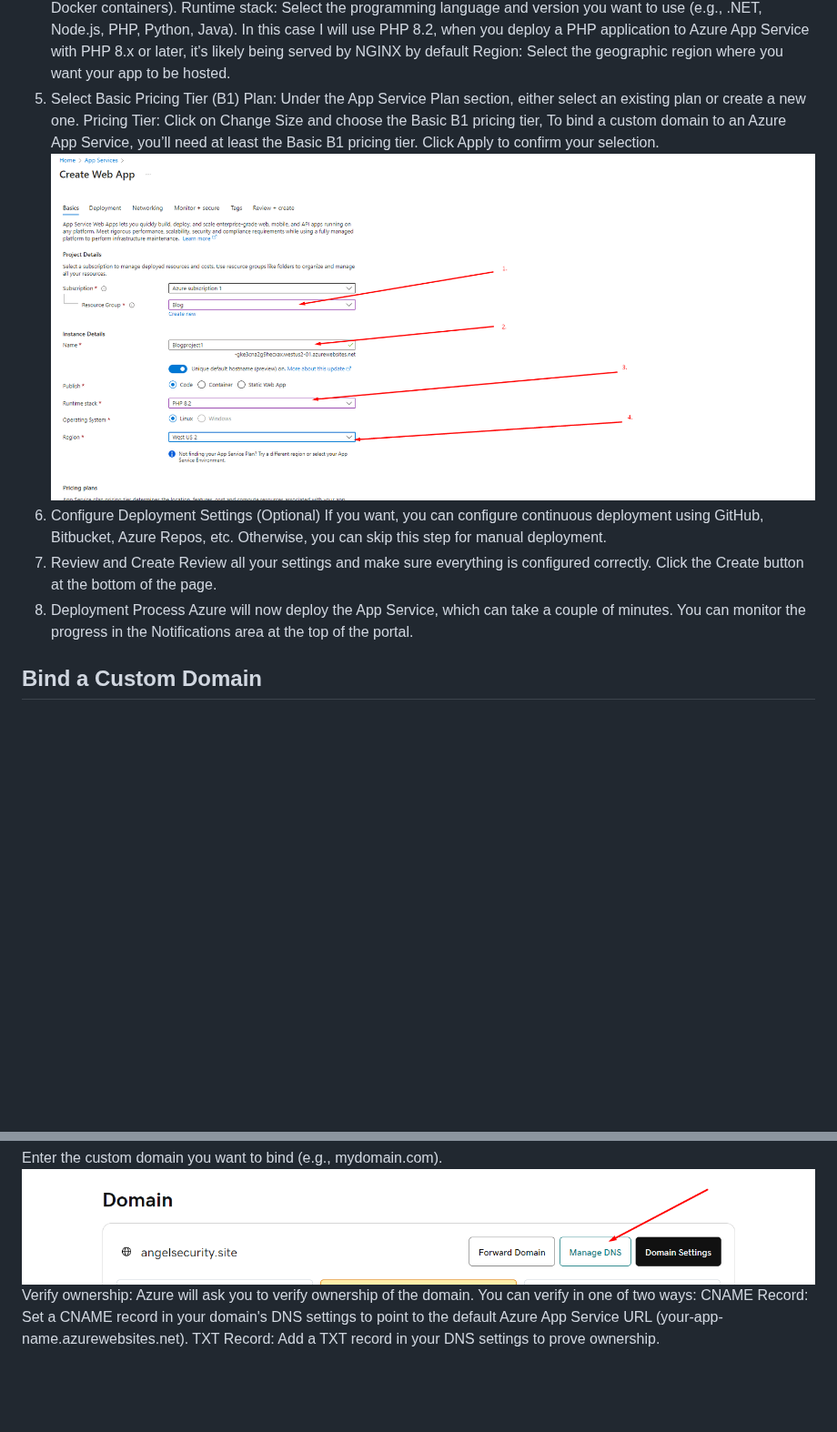
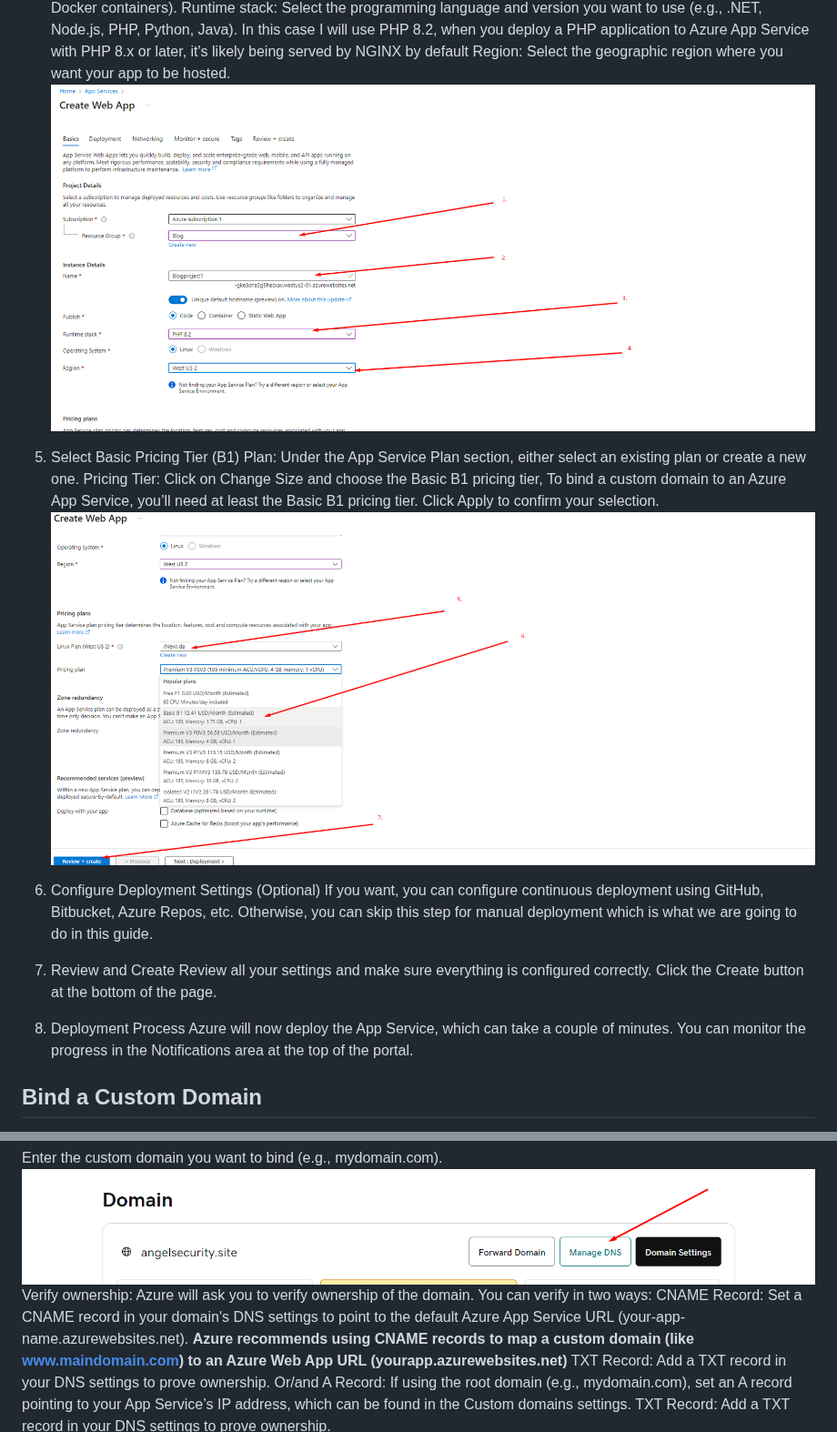
Before and after one commit to AngelcoreS/Web-App-Azure, a Markdown page: README.md, 2 parts joined by grey strips. Shown at 91% size. GitHub-like rendering; blank space fills up the shorter version.

```diff
--- a/README.md
+++ b/README.md
@@ -24,19 +24,22 @@ Name: Enter a unique name for your app service (this will be part of your app's
 Publish: Choose either Code (for typical web apps) or Docker (if you're using Docker containers).
 Runtime stack: Select the programming language and version you want to use (e.g., .NET, Node.js, PHP, Python, Java). In this case I will use PHP 8.2, when you deploy a PHP application to Azure App Service with PHP 8.x or later, it's likely being served by NGINX by default
 Region: Select the geographic region where you want your app to be hosted.
-6. Select Basic Pricing Tier (B1)
+![pricing](img/11AppServices.png)
+7. Select Basic Pricing Tier (B1)
 Plan: Under the App Service Plan section, either select an existing plan or create a new one.
 Pricing Tier: Click on Change Size and choose the Basic B1 pricing tier, To bind a custom domain to an Azure App Service, you’ll need at least the Basic B1 pricing tier.
 Click Apply to confirm your selection.
-![pricing](img/11AppServices.png)
-7. Configure Deployment Settings (Optional)
-If you want, you can configure continuous deployment using GitHub, Bitbucket, Azure Repos, etc. Otherwise, you can skip this step for manual deployment.
-8. Review and Create
+![create](img/12AppServices.png)
+8. Configure Deployment Settings (Optional)
+If you want, you can configure continuous deployment using GitHub, Bitbucket, Azure Repos, etc. Otherwise, you can skip this step for manual deployment which is what we are going to do in this guide.
+9. Review and Create
 Review all your settings and make sure everything is configured correctly.
 Click the Create button at the bottom of the page.
-9. Deployment Process
+
+10. Deployment Process
 Azure will now deploy the App Service, which can take a couple of minutes. You can monitor the progress in the Notifications area at the top of the portal.
 </br>
+
 <h2>Bind a Custom Domain</h2>
 
 </br>
@@ -56,8 +59,18 @@ Enter the custom domain you want to bind (e.g., mydomain.com).
 </br>
 ![manage](img/14Domain.png)
 </br>
-Verify ownership: Azure will ask you to verify ownership of the domain. You can verify in one of two ways:
+Verify ownership: Azure will ask you to verify ownership of the domain. You can verify in two ways:
+</br>
 CNAME Record: Set a CNAME record in your domain's DNS settings to point to the default Azure App Service URL (your-app-name.azurewebsites.net).
+</br>
+<b>Azure recommends using CNAME records to map a custom domain (like www.maindomain.com) to an Azure Web App URL (yourapp.azurewebsites.net)</b>
+</br>
+TXT Record: Add a TXT record in your DNS settings to prove ownership.
+</br>
+Or/and
+</br>
+A Record: If using the root domain (e.g., mydomain.com), set an A record pointing to your App Service’s IP address, which can be found in the Custom domains settings.
+</br>
 TXT Record: Add a TXT record in your DNS settings to prove ownership.
 </br></br>
 ![add](img/15Domain.png)
```
Also changed, not shown: other parts of README.md (+11 -1 lines).
